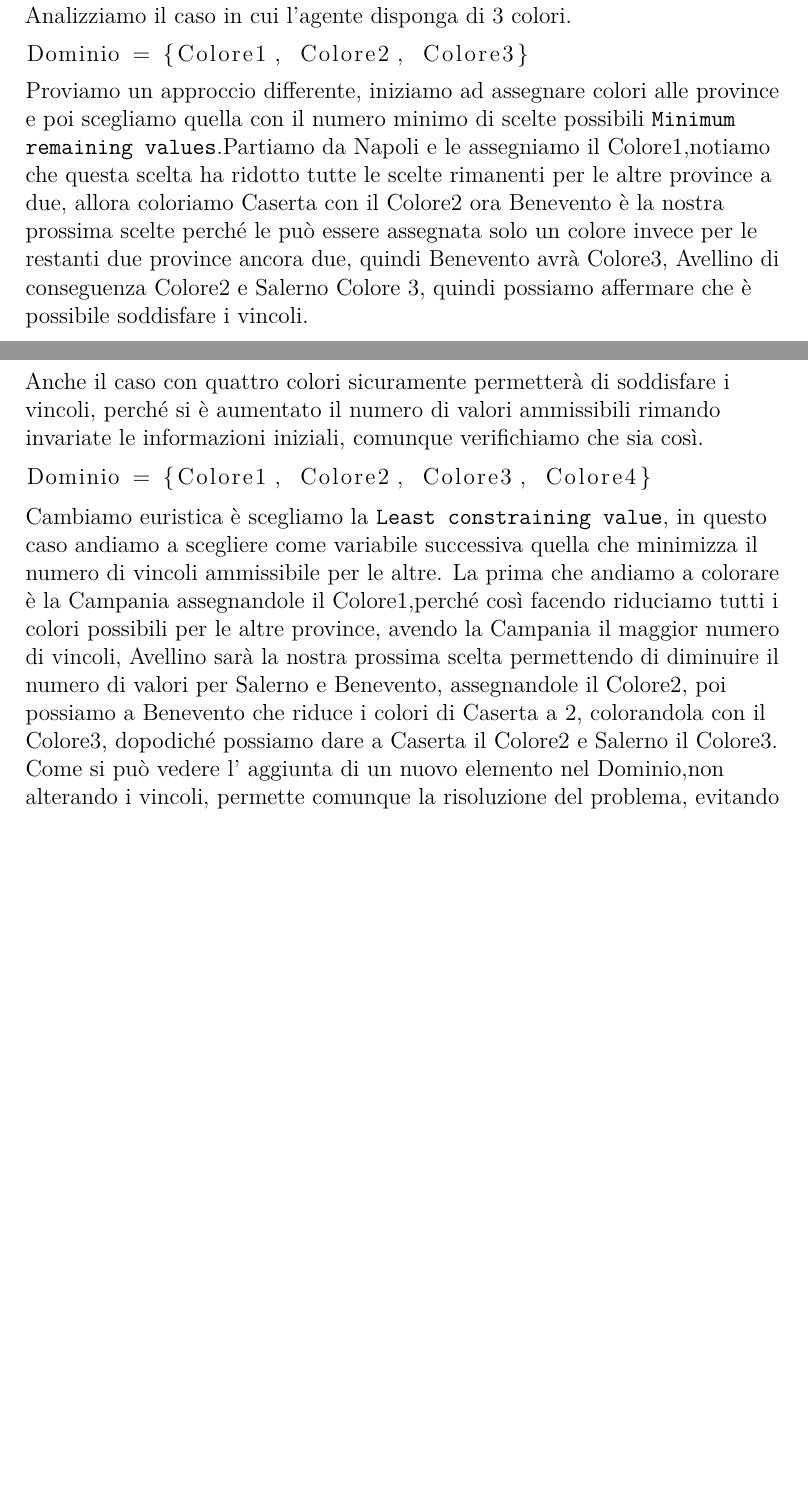
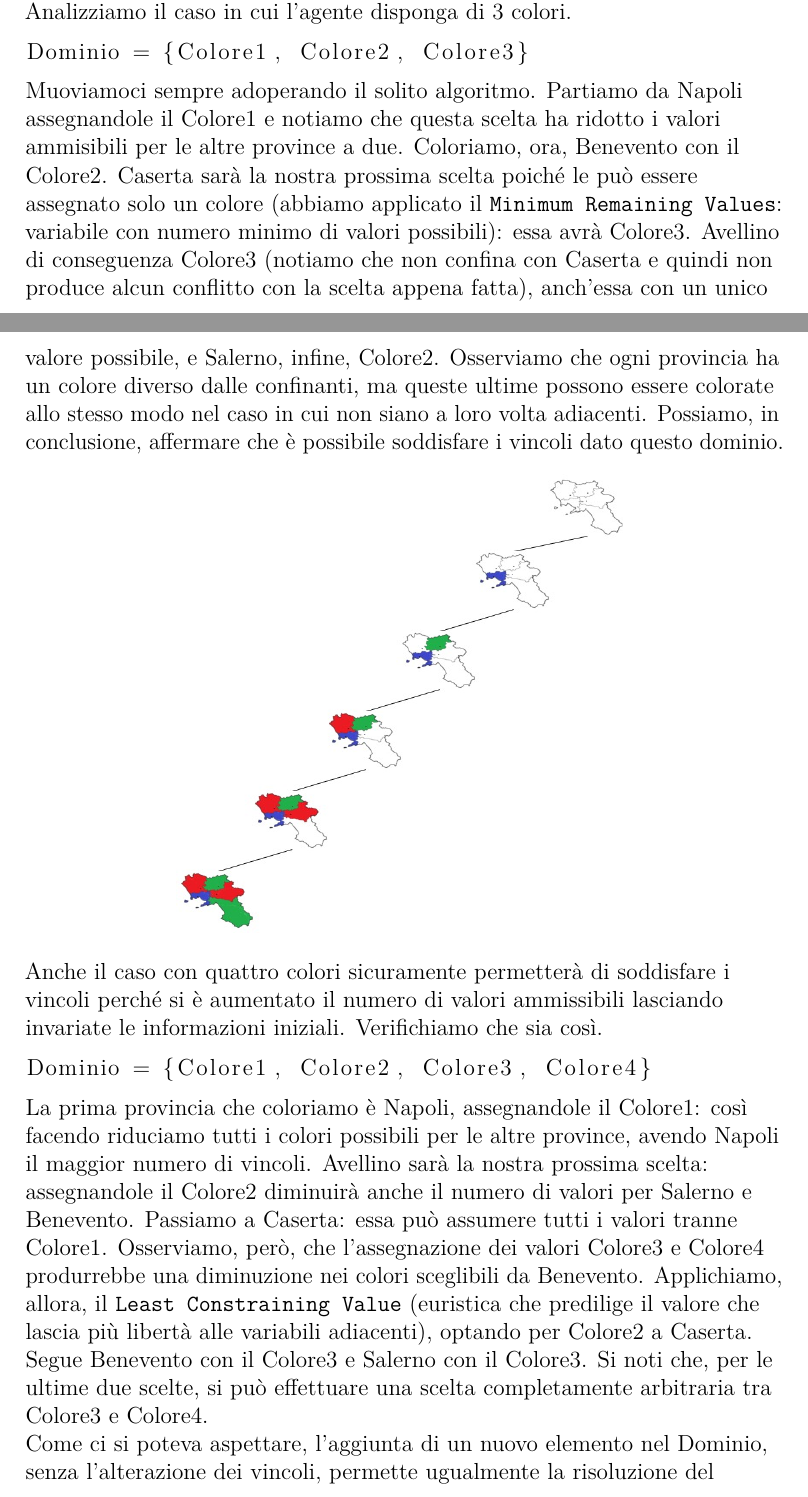
Before and after one commit to jiin995/Ai, a LaTeX thesis (Relazioni/ReportIA.tex, which reads Relazioni/Esercitazione2/esercitazione2.tex): two parts of pages 7 and 8 of 8 before the commit and two parts of pages 7 and 8 of 9 after it, joined at a grey line, cut so that both start at the same text, the shorter picture padded with empty space. The pictures show the PDF file Relazioni/ReportIA.pdf that the author committed with the source.

Commit message:
Esercizio3

```diff
--- a/Relazioni/Esercitazione2/esercitazione2.tex
+++ b/Relazioni/Esercitazione2/esercitazione2.tex
@@ -82,13 +82,16 @@ Dominio = {Colore1, Colore2}
 		\begin{lstlisting}
 Dominio = {Colore1, Colore2, Colore3}
 		\end{lstlisting}
-		Proviamo un approccio differente, iniziamo ad assegnare colori alle province e poi scegliamo quella con il numero minimo di scelte possibili \texttt{Minimum remaining values}.Partiamo da Napoli e le assegniamo il Colore1,notiamo che questa scelta ha ridotto tutte le scelte rimanenti per le altre province a due, allora coloriamo Caserta con il Colore2 ora Benevento è la nostra prossima scelte perché le può essere assegnata solo un colore invece per le restanti due province ancora due, quindi Benevento avrà Colore3, Avellino di conseguenza Colore2 e Salerno Colore 3, quindi possiamo affermare che è possibile soddisfare i vincoli.\par
-		Anche il caso con quattro colori sicuramente permetterà di soddisfare i vincoli, perché si è aumentato il numero di valori ammissibili rimando invariate le informazioni iniziali, comunque verifichiamo che sia così.
+		Muoviamoci sempre adoperando il solito algoritmo. Partiamo da Napoli assegnandole il Colore1 e notiamo che questa scelta ha ridotto i valori ammisibili per le altre province a due. Coloriamo, ora, Benevento con il Colore2. Caserta sarà la nostra prossima scelta poiché le può essere assegnato solo un colore (abbiamo applicato il \texttt{Minimum Remaining Values}: variabile con numero minimo di valori possibili): essa avrà Colore3. Avellino di conseguenza Colore3 (notiamo che non confina con Caserta e quindi non produce alcun conflitto con la scelta appena fatta), anch'essa con un unico valore possibile, e Salerno, infine, Colore2. Osserviamo che ogni provincia ha un colore diverso dalle confinanti, ma queste ultime  possono essere colorate allo stesso modo nel caso in cui non siano a loro volta adiacenti. Possiamo, in conclusione, affermare che è possibile soddisfare i vincoli dato questo dominio.
+		\begin{center}
+			\includegraphics[width=0.6\textwidth, height=0.4\textheight]{SearchTree.jpg}
+		\end{center}\par
+		Anche il caso con quattro colori sicuramente permetterà di soddisfare i vincoli perché si è aumentato il numero di valori ammissibili lasciando invariate le informazioni iniziali. Verifichiamo che sia così.
 		\begin{lstlisting}
 Dominio = {Colore1, Colore2, Colore3, Colore4}
 		\end{lstlisting}
-		Cambiamo euristica è scegliamo la \texttt{Least constraining value}, in questo caso andiamo a scegliere come variabile successiva quella che minimizza il numero di vincoli ammissibile per le altre. La prima che andiamo a colorare è la Campania assegnandole il Colore1,perché così facendo riduciamo tutti i colori possibili per le altre province, avendo la Campania il maggior numero di vincoli, Avellino sarà la nostra prossima scelta permettendo di diminuire il numero di valori per Salerno e Benevento, assegnandole il Colore2, poi possiamo a Benevento che riduce i colori di Caserta a 2, colorandola con il Colore3, dopodiché possiamo dare a Caserta il Colore2 e Salerno il Colore3.\par
-		Come si può vedere l' aggiunta di un nuovo elemento nel Dominio,non alterando i vincoli, permette comunque la risoluzione del problema, evitando anche di utilizzare il nuovo valore, quindi possiamo affermare che con un determinato grafo dei vincoli, una volta trovata la soluzione con un determinato numero di valori,questa si trova anche se il Dominio diventa più grande, con la differenza di "elasticizzare" i vincoli, nel senso che se con tre elementi nel Dominio il numero di soluzioni possibili, sicuramente sarà molto più limitato rispetto a quello con quattro elementi, avendo molte più possibilità di scelta, potendo dire che le soluzioni che si trovano con il Dominio "allargato" racchiudono quelle del Dominio più compatto.
+		La prima provincia che coloriamo è Napoli, assegnandole il Colore1: così facendo riduciamo tutti i colori possibili per le altre province, avendo Napoli il maggior numero di vincoli. Avellino sarà la nostra prossima scelta: assegnandole il Colore2 diminuirà anche il numero di valori per Salerno e Benevento. Passiamo a Caserta: essa può assumere tutti i valori tranne Colore1. Osserviamo, però, che l'assegnazione dei valori Colore3 e Colore4 produrrebbe una diminuzione nei colori sceglibili da Benevento. Applichiamo, allora, il \texttt{Least Constraining Value} (euristica che predilige il valore che lascia più libertà alle variabili adiacenti), optando per Colore2 a Caserta. Segue Benevento con il Colore3 e Salerno con il Colore3. Si noti che, per le ultime due scelte, si può effettuare una scelta completamente arbitraria tra Colore3 e Colore4.\par
+		Come ci si poteva aspettare, l'aggiunta di un nuovo elemento nel Dominio, senza l'alterazione dei vincoli, permette ugualmente la risoluzione del problema, perfino evitando di utilizzare il nuovo valore. Possiamo, allora, dedurre che, una volta trovata la soluzione con un determinato numero di valori, essa esisterà anche per un Dominio più esteso. In quest'ultimo caso, però, si può parlare di vincoli più "elastici", più rilassati, grazie ai maggiori gradi di libertà per la determinazione della soluzione. Ad esempio, con un Dominio di tre elementi il numero di soluzioni possibili sicuramente sarà molto più limitato rispetto ad uno con quattro elementi, che permette più opportunità di scelta. Possiamo, quindi, affermare che le soluzioni relative al Dominio esteso includano quelle del Dominio più compatto.
 	\section{Esercizio 4}
 		\label{sec:es4}
 		Un approccio possibile per trovare la soluzione con l' ausilio di algoritmi genetici potrebbe essere questo:
```
Also changed, not shown: Relazioni/ReportIA.pdf, Relazioni/Esercitazione2/esercitazione2.tex (2 more changed lines), 3 other files.
